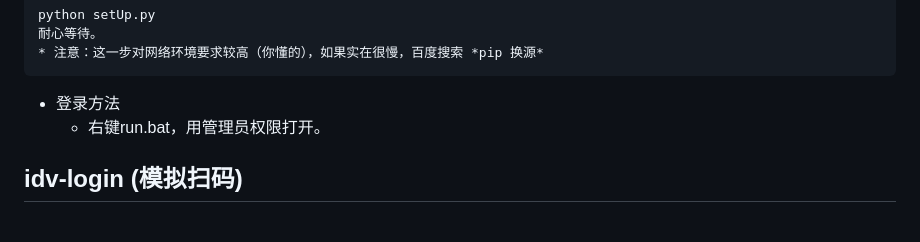
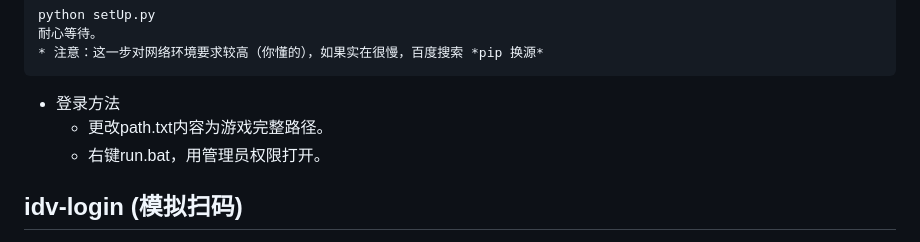
Before and after one commit to Alexander-Porter/idv-login, a Markdown page: README.md, the part around the change. Rendered like a GitHub page.

````diff
--- a/README.md
+++ b/README.md
@@ -15,6 +15,7 @@ python setUp.py
 ```
 
 * 登录方法
+    * 更改path.txt内容为游戏完整路径。
     * 右键run.bat，用管理员权限打开。
 
 
````
